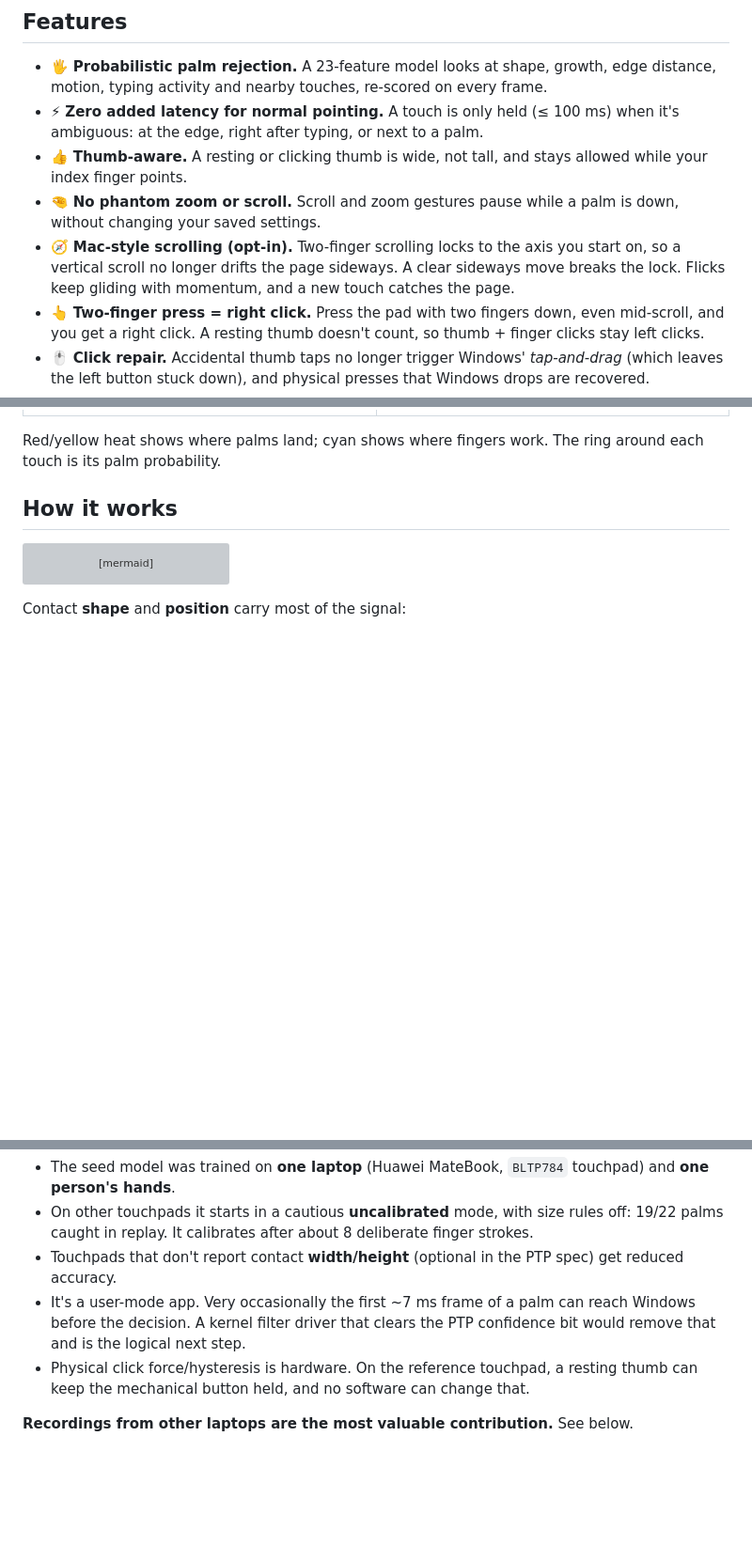
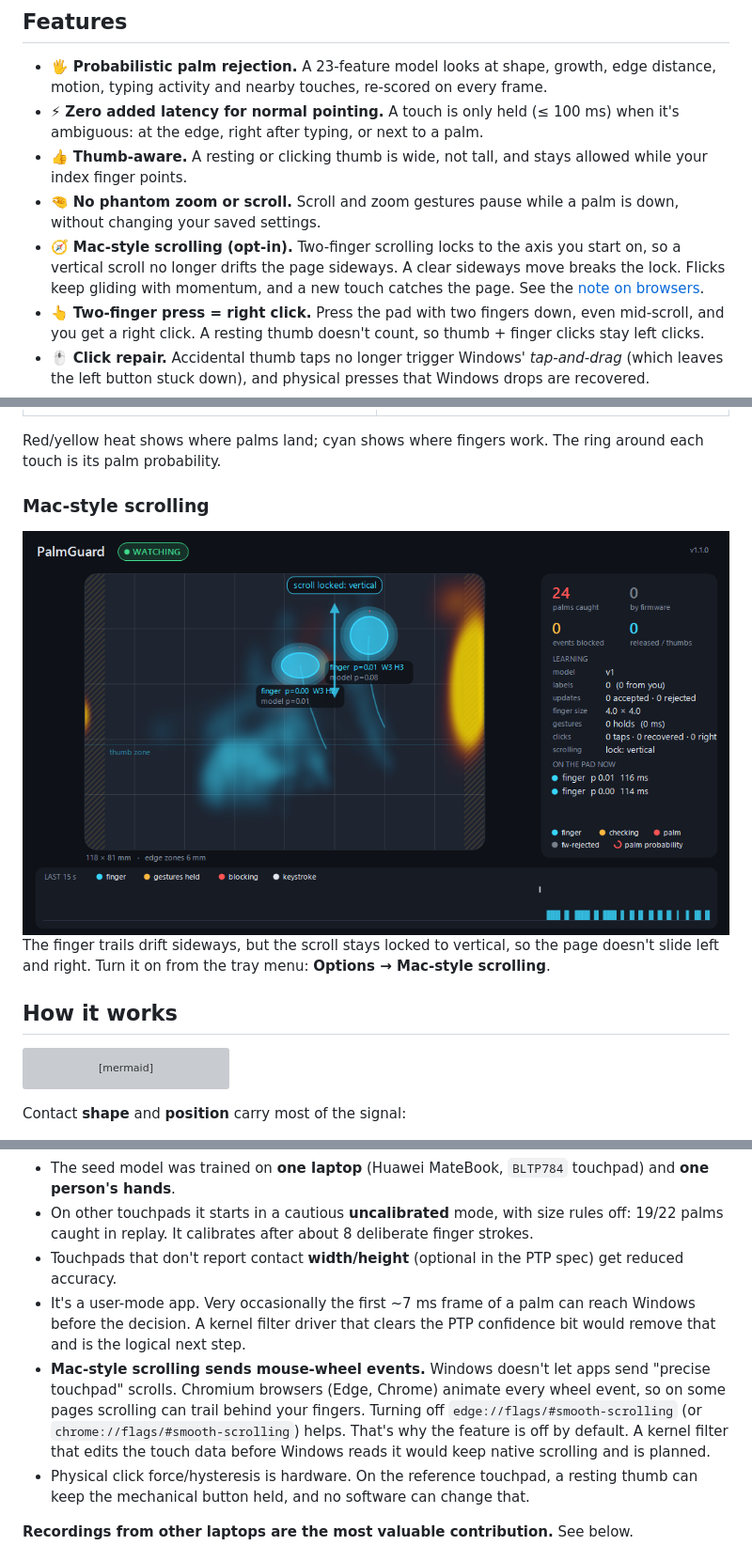
Before and after one commit to leopck/palmguard, a Markdown page: README.md, 3 parts joined by grey strips. Shown at 94% size. Rendered like a GitHub page; pictures changed too: docs/img/scroll-lock.png (added); blank space fills up the shorter version; grey boxes are pictures that could not be loaded.

Commit message:
Dashboard scroll-lock overlay, README section and screenshot for Mac-style scrolling
Co-Authored-By: Claude Opus 5.5 <noreply@anthropic.com>

```diff
--- a/README.md
+++ b/README.md
@@ -38,7 +38,7 @@ macOS solves this in software, judging each touch from its shape, its motion and
 - ⚡ **Zero added latency for normal pointing.** A touch is only held (≤ 100 ms) when it's ambiguous: at the edge, right after typing, or next to a palm.
 - 👍 **Thumb-aware.** A resting or clicking thumb is wide, not tall, and stays allowed while your index finger points.
 - 🤏 **No phantom zoom or scroll.** Scroll and zoom gestures pause while a palm is down, without changing your saved settings.
-- 🧭 **Mac-style scrolling (opt-in).** Two-finger scrolling locks to the axis you start on, so a vertical scroll no longer drifts the page sideways. A clear sideways move breaks the lock. Flicks keep gliding with momentum, and a new touch catches the page.
+- 🧭 **Mac-style scrolling (opt-in).** Two-finger scrolling locks to the axis you start on, so a vertical scroll no longer drifts the page sideways. A clear sideways move breaks the lock. Flicks keep gliding with momentum, and a new touch catches the page. See the [note on browsers](#is-it-production-ready).
 - 👆 **Two-finger press = right click.** Press the pad with two fingers down, even mid-scroll, and you get a right click. A resting thumb doesn't count, so thumb + finger clicks stay left clicks.
 - 🖱 **Click repair.** Accidental thumb taps no longer trigger Windows' *tap-and-drag* (which leaves the left button stuck down), and physical presses that Windows drops are recovered.
 - 🧠 **Self-learning, safely.** It learns from **Ctrl+Alt+Z** ("a palm got through"), **Ctrl+Alt+X** ("my finger was ignored") and automatic hindsight labels. A new model is only adopted if it doesn't ignore more fingers.
@@ -56,6 +56,12 @@ macOS solves this in software, judging each touch from its shape, its motion and
 | ![palm plus finger](docs/img/palm-plus-finger.png) | ![heat map](docs/img/heatmap.png) |
 
 Red/yellow heat shows where palms land; cyan shows where fingers work. The ring around each touch is its palm probability.
+
+### Mac-style scrolling
+
+<img src="docs/img/scroll-lock.png" width="760" alt="Two fingers scrolling with the scroll locked to the vertical axis">
+
+The finger trails drift sideways, but the scroll stays locked to vertical, so the page doesn't slide left and right. Turn it on from the tray menu: **Options → Mac-style scrolling**.
 
 ## How it works
 
@@ -153,6 +159,7 @@ These numbers are from replaying recorded sessions through the shipping engine (
 - On other touchpads it starts in a cautious **uncalibrated** mode, with size rules off: 19/22 palms caught in replay. It calibrates after about 8 deliberate finger strokes.
 - Touchpads that don't report contact **width/height** (optional in the PTP spec) get reduced accuracy.
 - It's a user-mode app. Very occasionally the first ~7 ms frame of a palm can reach Windows before the decision. A kernel filter driver that clears the PTP confidence bit would remove that and is the logical next step.
+- **Mac-style scrolling sends mouse-wheel events.** Windows doesn't let apps send "precise touchpad" scrolls. Chromium browsers (Edge, Chrome) animate every wheel event, so on some pages scrolling can trail behind your fingers. Turning off `edge://flags/#smooth-scrolling` (or `chrome://flags/#smooth-scrolling`) helps. That's why the feature is off by default. A kernel filter that edits the touch data before Windows reads it would keep native scrolling and is planned.
 - Physical click force/hysteresis is hardware. On the reference touchpad, a resting thumb can keep the mechanical button held, and no software can change that.
 
 **Recordings from other laptops are the most valuable contribution.** See below.
```
Also changed, not shown: 1 other file.
